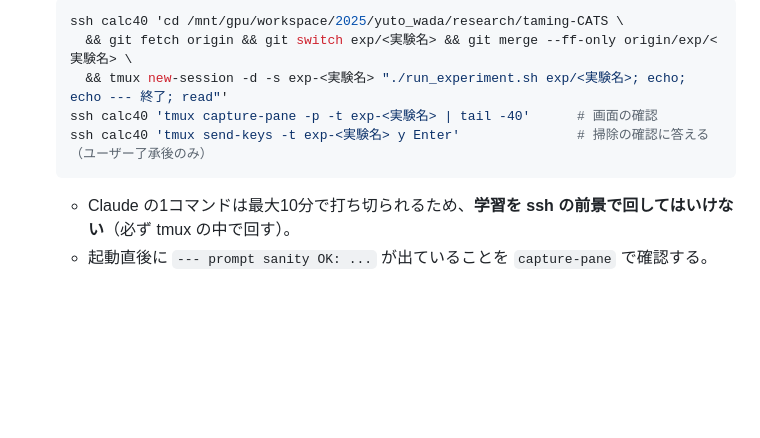
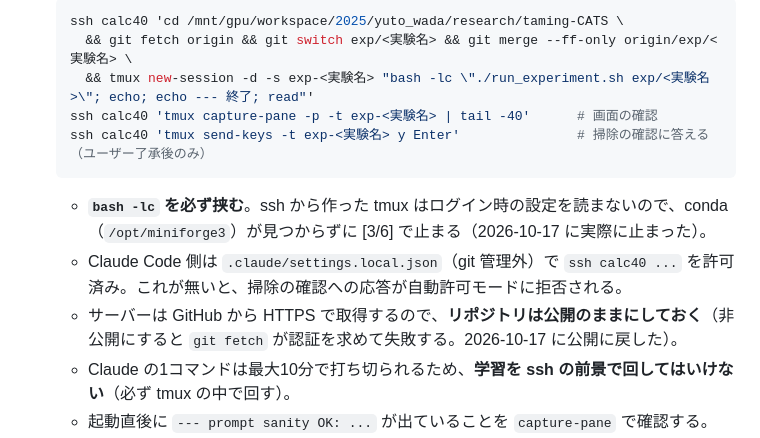
Before and after one commit to Necos0/research, a Markdown page: docs/direction.md, the part around the change. Rendered like a GitHub page; blank space fills up the shorter version.

Commit message:
docs: Claude からの起動は bash -lc を挟む・ssh 許可設定・リポジトリ公開の前提を追記
Co-Authored-By: Claude Opus 5.5 <noreply@anthropic.com>

````diff
--- a/docs/direction.md
+++ b/docs/direction.md
@@ -77,10 +77,13 @@ Taming-CATSの「制御トークン」の仕組みを応用・拡張する。
   ```bash
   ssh calc40 'cd /mnt/gpu/workspace/2025/yuto_wada/research/taming-CATS \
     && git fetch origin && git switch exp/<実験名> && git merge --ff-only origin/exp/<実験名> \
-    && tmux new-session -d -s exp-<実験名> "./run_experiment.sh exp/<実験名>; echo; echo --- 終了; read"'
+    && tmux new-session -d -s exp-<実験名> "bash -lc \"./run_experiment.sh exp/<実験名>\"; echo; echo --- 終了; read"'
   ssh calc40 'tmux capture-pane -p -t exp-<実験名> | tail -40'      # 画面の確認
   ssh calc40 'tmux send-keys -t exp-<実験名> y Enter'               # 掃除の確認に答える（ユーザー了承後のみ）
   ```
+  - **`bash -lc` を必ず挟む**。ssh から作った tmux はログイン時の設定を読まないので、conda（`/opt/miniforge3`）が見つからずに [3/6] で止まる（2026-10-17 に実際に止まった）。
+  - Claude Code 側は `.claude/settings.local.json`（git 管理外）で `ssh calc40 ...` を許可済み。これが無いと、掃除の確認への応答が自動許可モードに拒否される。
+  - サーバーは GitHub から HTTPS で取得するので、**リポジトリは公開のままにしておく**（非公開にすると `git fetch` が認証を求めて失敗する。2026-10-17 に公開に戻した）。
   - Claude の1コマンドは最大10分で打ち切られるため、**学習を ssh の前景で回してはいけない**（必ず tmux の中で回す）。
   - 起動直後に `--- prompt sanity OK: ...` が出ていることを `capture-pane` で確認する。
 - **完了の監視（学習は約30分かかる）**: 接続が切れてもジョブは止まらない。ジョブは calc40 上の tmux が持っており、Claude の ssh は起動したらすぐ抜ける（SSH を張りっぱなしにしない）。
````
